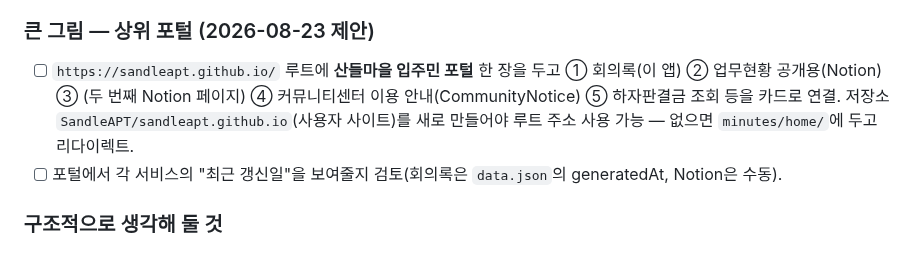
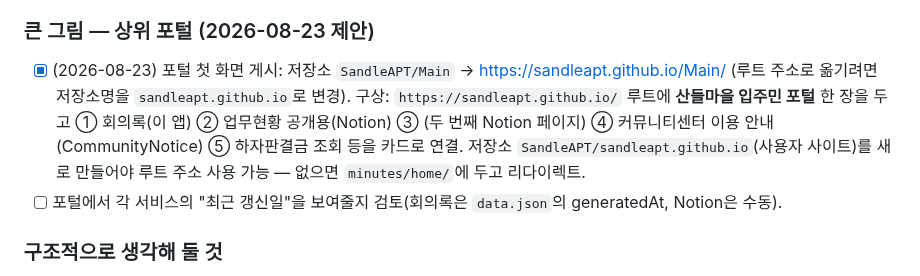
Before and after one commit to SandleAPT/minutes, a Markdown page: docs/PLAN.md, the part around the change. Drawn GitHub-style.

Commit message:
docs(PLAN): 포털 첫 화면 게시(Main) 기록

```diff
--- a/docs/PLAN.md
+++ b/docs/PLAN.md
@@ -52,7 +52,7 @@
 - [ ] ④ 하자판결금: 동별 호 목록 공개 범위 재검토(현재 카페 공고와 같은 범위)
 
 ### 큰 그림 — 상위 포털 (2026-08-23 제안)
-- [ ] `https://sandleapt.github.io/` 루트에 **산들마을 입주민 포털** 한 장을 두고 ① 회의록(이 앱) ② 업무현황 공개용(Notion) ③ (두 번째 Notion 페이지) ④ 커뮤니티센터 이용 안내(CommunityNotice) ⑤ 하자판결금 조회 등을 카드로 연결. 저장소 `SandleAPT/sandleapt.github.io`(사용자 사이트)를 새로 만들어야 루트 주소 사용 가능 — 없으면 `minutes/home/`에 두고 리다이렉트.
+- [x] (2026-08-23) 포털 첫 화면 게시: 저장소 `SandleAPT/Main` → https://sandleapt.github.io/Main/ (루트 주소로 옮기려면 저장소명을 `sandleapt.github.io`로 변경). 구상: `https://sandleapt.github.io/` 루트에 **산들마을 입주민 포털** 한 장을 두고 ① 회의록(이 앱) ② 업무현황 공개용(Notion) ③ (두 번째 Notion 페이지) ④ 커뮤니티센터 이용 안내(CommunityNotice) ⑤ 하자판결금 조회 등을 카드로 연결. 저장소 `SandleAPT/sandleapt.github.io`(사용자 사이트)를 새로 만들어야 루트 주소 사용 가능 — 없으면 `minutes/home/`에 두고 리다이렉트.
 - [ ] 포털에서 각 서비스의 "최근 갱신일"을 보여줄지 검토(회의록은 `data.json`의 generatedAt, Notion은 수동).
 
 ### 구조적으로 생각해 둘 것
```
